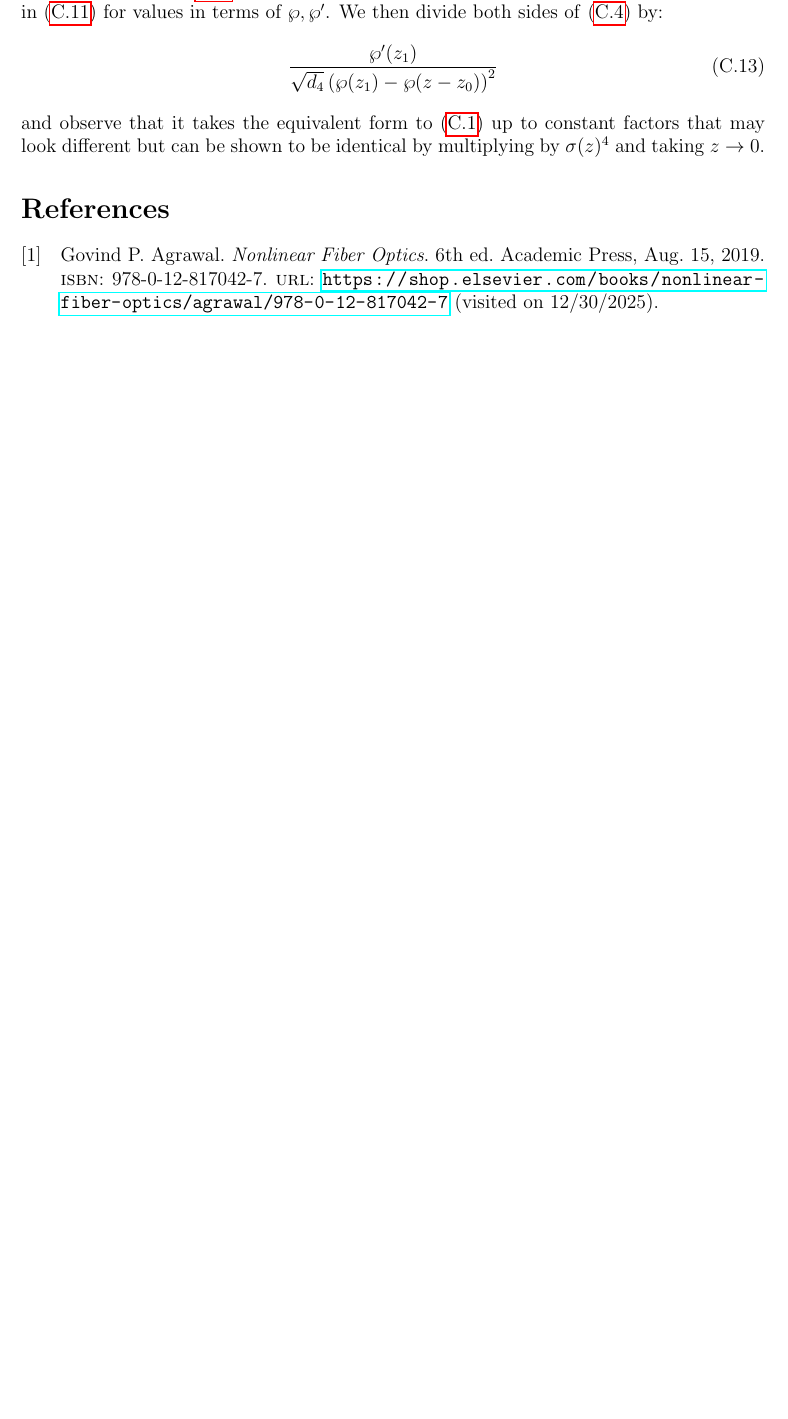
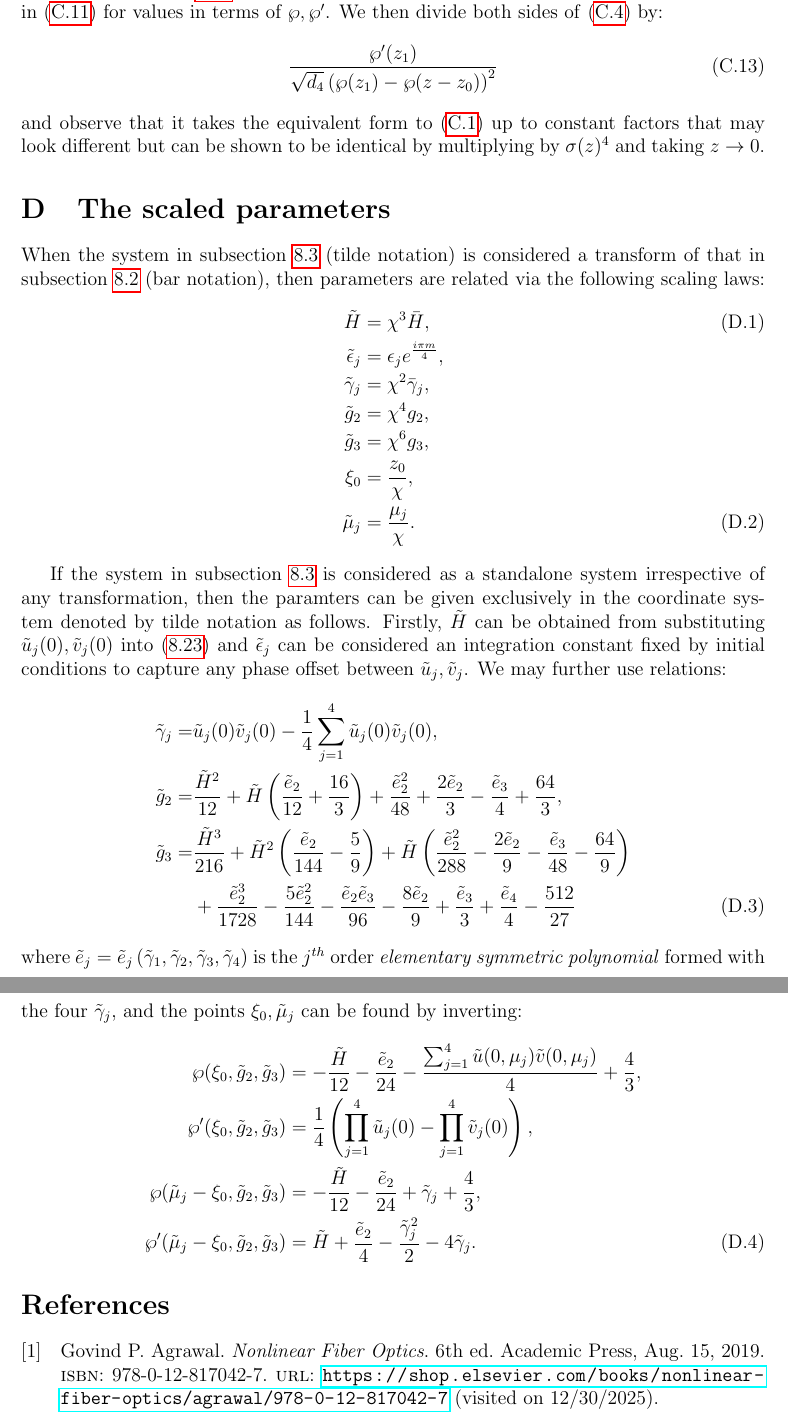
Before and after one commit to HeskethGD/fwm-paper, a LaTeX paper (latex-papers/fwm-paper/fwm-paper.tex): part of page 19 of 19 before the commit and two parts of pages 19 and 20 of 20 after it, the two joined at a grey line, cut so that both start at the same text, the shorter picture padded with empty space. Compiled offline with pdfLaTeX.

Commit message:
tilde points

```diff
--- a/latex-papers/fwm-paper/fwm-paper.tex
+++ b/latex-papers/fwm-paper/fwm-paper.tex
@@ -664,6 +671,41 @@ We then divide both sides of \eqref{eq:fs-det-start} by:
 \end{align}
 and observe that it takes the equivalent form to \eqref{eq:fs-det-m} up to constant factors that may look different but can be shown to be identical by multiplying by $\sigma(z)^4$ and taking $z\rightarrow 0$.
 
+% ---------- APPENDIX ------------
+% --------------------------------
+
+\section{The scaled parameters}
+\label{app:scaled-params}
+When the system in subsection \ref{subsec:tilde-coords} (tilde notation) is considered a transform of that in subsection \ref{subsec:bar-coords} (bar notation), then parameters are related via the following scaling laws:
+\begin{align}
+\tilde{H} &= \chi^3\bar{H}, \\
+\tilde{\epsilon}_j &= \epsilon_j e^{\frac{i\pi m}{4}}, \notag \\
+\tilde{\gamma}_j &= \chi^2\bar{\gamma}_j, \notag \\
+\tilde{g}_2 &= \chi^4 g_2, \notag \\
+\tilde{g}_3 &= \chi^6 g_3, \notag \\
+\xi_0 &= \frac{z_0}{\chi}, \notag \\
+\tilde{\mu}_j &= \frac{\mu_j}{\chi}.
+\end{align}
+
+If the system in subsection \ref{subsec:tilde-coords} is considered as a standalone system irrespective of any transformation,
+then the paramters can be given exclusively in the coordinate system denoted by tilde notation as follows.
+Firstly, $\tilde{H}$ can be obtained from substituting $\tilde{u}_j{\left(0\right)}, \tilde{v}_j{\left(0 \right)}$ into \eqref{eq:H-tilde}
+and $\tilde{\epsilon}_j$ can be considered an integration constant fixed by initial conditions to capture any phase offset between $\tilde{u}_j, \tilde{v}_j$.
+We may further use relations:
+\begin{align}
+\tilde{\gamma}_{j} =& \tilde{u}_j{\left(0\right)} \tilde{v}_j{\left(0 \right)} - \frac{1}{4}\sum_{j=1}^{4} \tilde{u}_j{\left(0\right)} \tilde{v}_j{\left(0\right)}, \notag \\
+\tilde{g}_{2} =& \frac{\tilde{H}^{2}}{12} + \tilde{H} \left(\frac{{\tilde{e}}_{2}}{12} + \frac{16}{3}\right) + \frac{{\tilde{e}}_{2}^{2}}{48} + \frac{2 {\tilde{e}}_{2}}{3} - \frac{{\tilde{e}}_{3}}{4} + \frac{64}{3}, \notag \\
+\tilde{g}_{3} =& \frac{\tilde{H}^{3}}{216} + \tilde{H}^{2} \left(\frac{{\tilde{e}}_{2}}{144} - \frac{5}{9}\right) + \tilde{H} \left(\frac{{\tilde{e}}_{2}^{2}}{288} - \frac{2 {\tilde{e}}_{2}}{9} - \frac{{\tilde{e}}_{3}}{48} - \frac{64}{9}\right) \notag \\
+&+ \frac{{\tilde{e}}_{2}^{3}}{1728} - \frac{5 {\tilde{e}}_{2}^{2}}{144} - \frac{{\tilde{e}}_{2} {\tilde{e}}_{3}}{96} - \frac{8 {\tilde{e}}_{2}}{9} + \frac{{\tilde{e}}_{3}}{3} + \frac{{\tilde{e}}_{4}}{4} - \frac{512}{27}
+\end{align}
+where $\tilde{e}_j=\tilde{e}_j\left(\tilde{\gamma}_1, \tilde{\gamma}_2, \tilde{\gamma}_3, \tilde{\gamma}_4\right)$ is the $j^{th}$ order \emph{elementary symmetric polynomial} formed with the four $\tilde{\gamma}_j$, and the points $\xi_0, \tilde{\mu}_j$ can be found by inverting:
+\begin{align}
+\wp{\left(\xi_{0},\tilde{g}_{2},\tilde{g}_{3} \right)} &= - \frac{\tilde{H}}{12} - \frac{{\tilde{e}}_{2}}{24} - \frac{\sum_{j=1}^{4} \tilde{u}{\left(0,{\mu}_{j} \right)} \tilde{v}{\left(0,{\mu}_{j} \right)}}{4} + \frac{4}{3}, \notag \\
+\wp'{\left(\xi_{0},\tilde{g}_{2},\tilde{g}_{3} \right)} &= \frac{1}{4}\left(\prod_{j=1}^{4}{\tilde{u}_j(0)} - \prod_{j=1}^{4}{\tilde{v}_j(0)}\right), \notag \\
+\wp{\left({\tilde{\mu}}_{j} - \xi_{0},\tilde{g}_{2},\tilde{g}_{3} \right)} &= - \frac{\tilde{H}}{12} - \frac{{\tilde{e}}_{2}}{24} + {\tilde{\gamma}}_{j} + \frac{4}{3}, \notag \\
+\wp'{\left({\tilde{\mu}}_{j} - \xi_{0},\tilde{g}_{2},\tilde{g}_{3} \right)} &= \tilde{H} + \frac{{\tilde{e}}_{2}}{4} - \frac{{\tilde{\gamma}}_{j}^{2}}{2} - 4 {\tilde{\gamma}}_{j}.
+\end{align}
+
 \printbibliography
 
 \end{document}
```
Also changed, not shown: latex-papers/fwm-paper/fwm-paper.pdf, latex-papers/fwm-paper/fwm-paper.tex (27 more changed lines), 7 other files.
